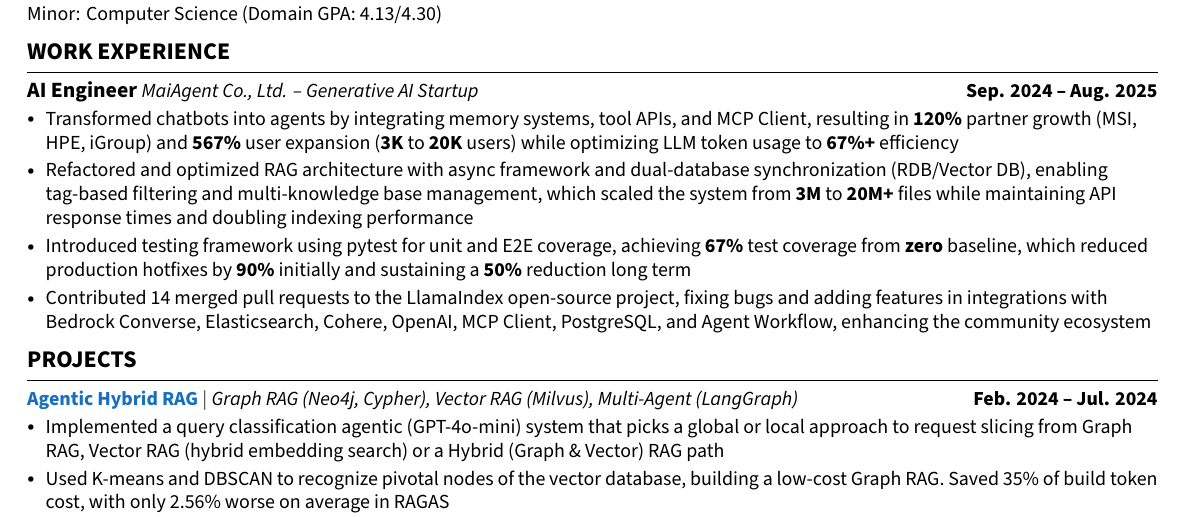
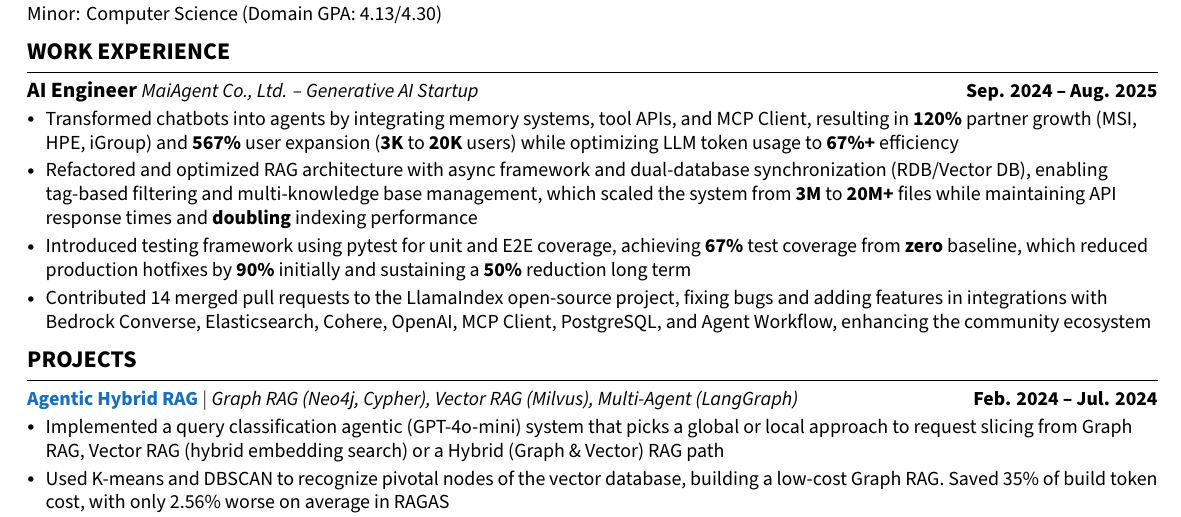
Before and after one commit to yarikama/resume_latex, a LaTeX CV (Henry_Hsu_Resume.tex): part of the page, cut so that both start at the same text. Compiled offline with XeLaTeX.

Commit message:
feat: highlighting doubling

```diff
--- a/Henry_Hsu_Resume.tex
+++ b/Henry_Hsu_Resume.tex
@@ -213,7 +213,7 @@
 {MaiAgent Co., Ltd. -- Generative AI Startup}
 \resumeItemListStart
 \resumeItem{Transformed chatbots into agents by integrating memory systems, tool APIs, and MCP Client, resulting in \textbf{120\%} partner growth (MSI, HPE, iGroup) and \textbf{567\%} user expansion (\textbf{3K} to \textbf{20K} users) while optimizing LLM token usage to \textbf{67\%+} efficiency}
-\resumeItem{Refactored and optimized RAG architecture with async framework and dual-database synchronization (RDB/Vector DB), enabling tag-based filtering and multi-knowledge base management, which scaled the system from \textbf{3M} to \textbf{20M+} files while maintaining API response times and doubling indexing performance}
+\resumeItem{Refactored and optimized RAG architecture with async framework and dual-database synchronization (RDB/Vector DB), enabling tag-based filtering and multi-knowledge base management, which scaled the system from \textbf{3M} to \textbf{20M+} files while maintaining API response times and \textbf{doubling} indexing performance}
 \resumeItem{Introduced testing framework using pytest for unit and E2E coverage, achieving \textbf{67\%} test coverage from \textbf{zero} baseline, which reduced production hotfixes by \textbf{90\%} initially and sustaining a \textbf{50\%} reduction long term}
 \resumeItem{Contributed 14 merged pull requests to the LlamaIndex open-source project, fixing bugs and adding features in integrations with Bedrock Converse, Elasticsearch, Cohere, OpenAI, MCP Client, PostgreSQL, and Agent Workflow, enhancing the community ecosystem}
 \resumeItemListEnd
```
Also changed, not shown: Henry_Hsu_Resume.pdf.
